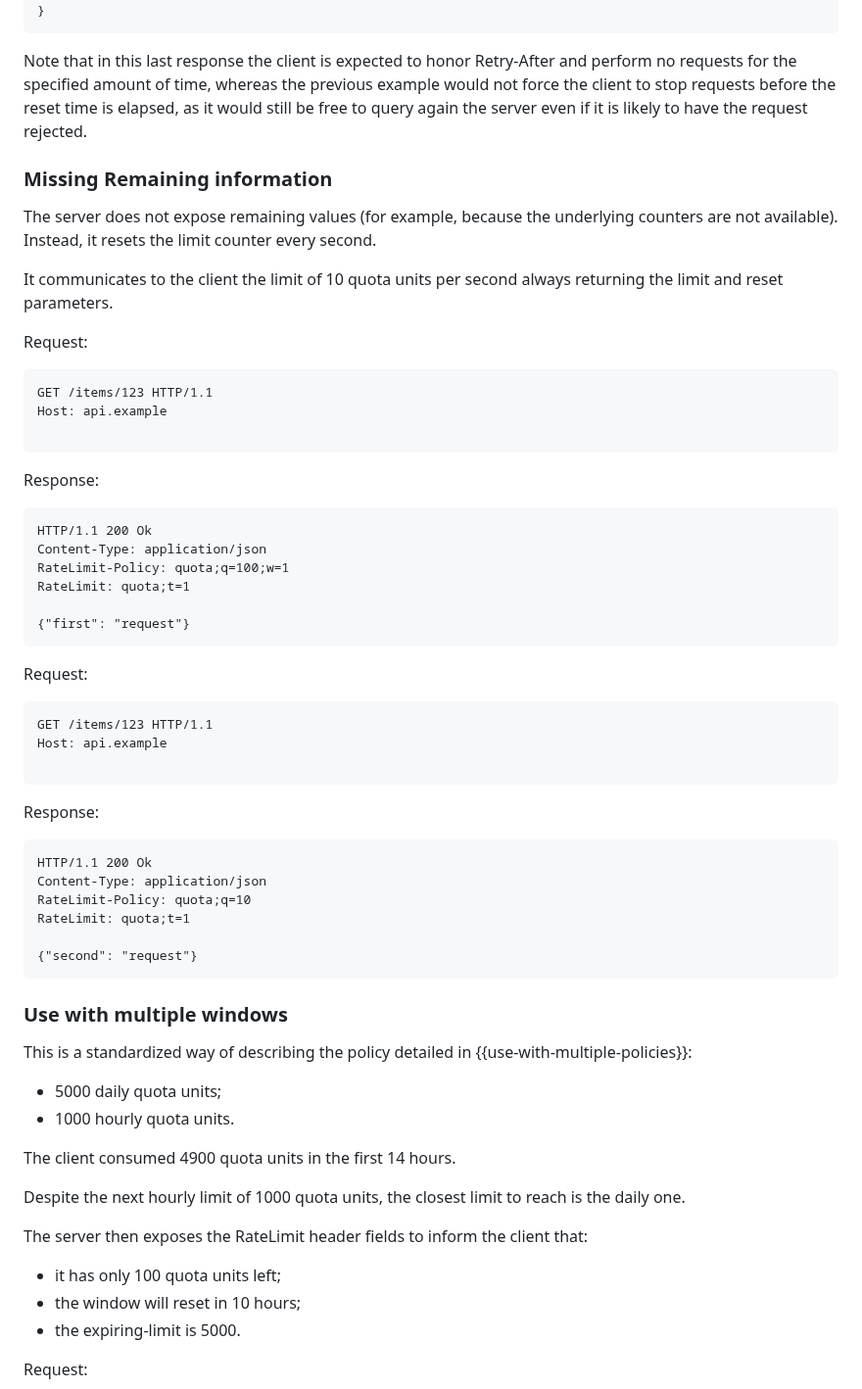
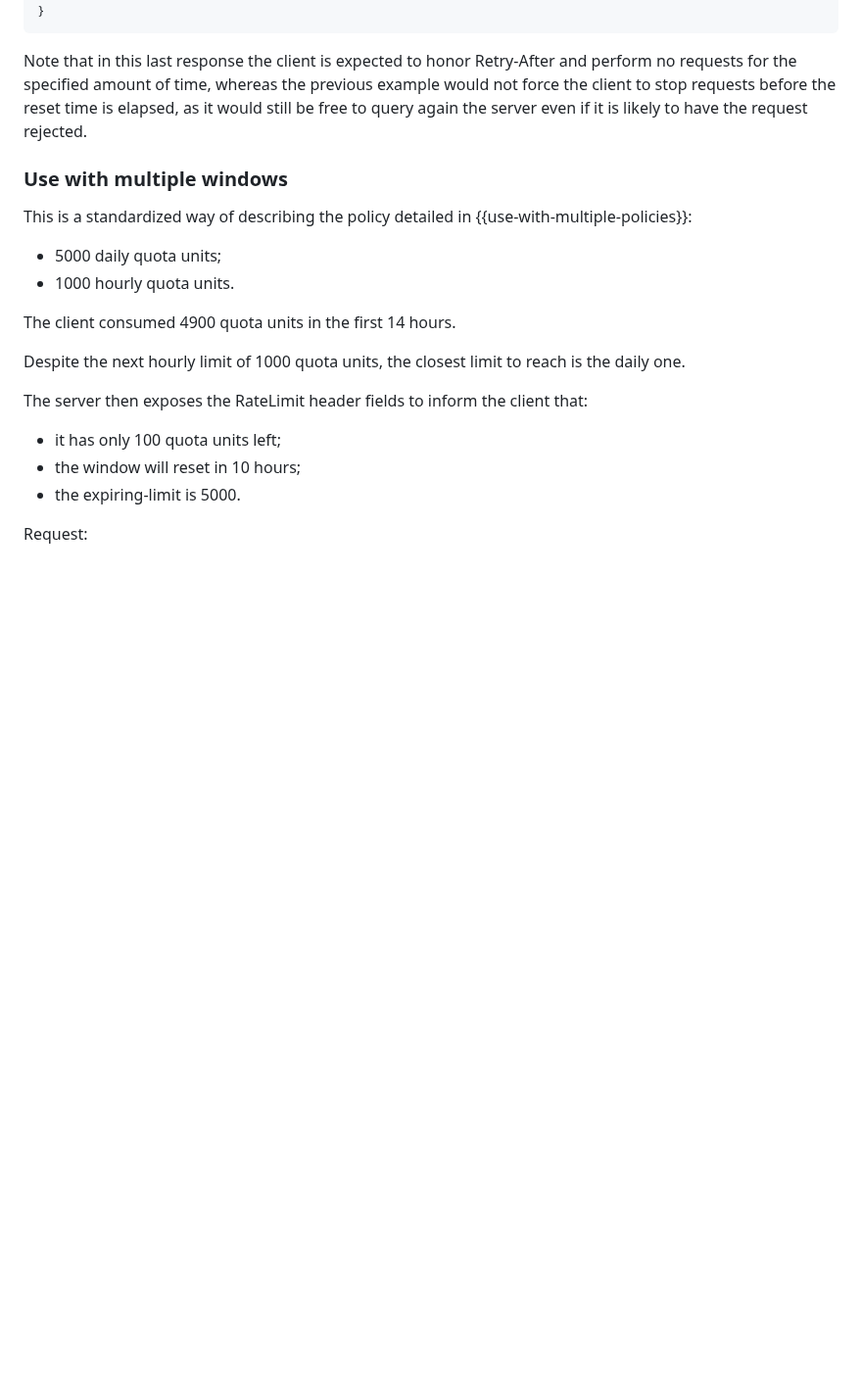
Before and after one commit to ietf-wg-httpapi/ratelimit-headers, a Markdown page: draft-ietf-httpapi-ratelimit-headers.md, the part around the change. Shown at 98% size. Rendered like a GitHub page; blank space fills up the shorter version.

Commit message:
Remove appendix example "missing remaining information"
The r= parameter is REQUIRED so this example is wrong.

The description of what it's trying to illustrate doesn't make a lot
of sense, so it seems best to remove it rather than fix it.

```diff
--- a/draft-ietf-httpapi-ratelimit-headers.md
+++ b/draft-ietf-httpapi-ratelimit-headers.md
@@ -989,53 +989,6 @@ time, whereas the previous example would not force the client to stop
 requests before the reset time is elapsed, as it would still be free to
 query again the server even if it is likely to have the request rejected.
 
-### Missing Remaining information
-
-The server does not expose remaining values
-(for example, because the underlying counters are not available).
-Instead, it resets the limit counter every second.
-
-It communicates to the client the limit of 10 quota units per second
-always returning the limit and reset parameters.
-
-Request:
-
-~~~ http-message
-GET /items/123 HTTP/1.1
-Host: api.example
-
-~~~
-
-Response:
-
-~~~ http-message
-HTTP/1.1 200 Ok
-Content-Type: application/json
-RateLimit-Policy: quota;q=100;w=1
-RateLimit: quota;t=1
-
-{"first": "request"}
-~~~
-
-Request:
-
-~~~ http-message
-GET /items/123 HTTP/1.1
-Host: api.example
-
-~~~
-
-Response:
-
-~~~ http-message
-HTTP/1.1 200 Ok
-Content-Type: application/json
-RateLimit-Policy: quota;q=10
-RateLimit: quota;t=1
-
-{"second": "request"}
-~~~
-
 ### Use with multiple windows
 
 This is a standardized way of describing the policy
```
